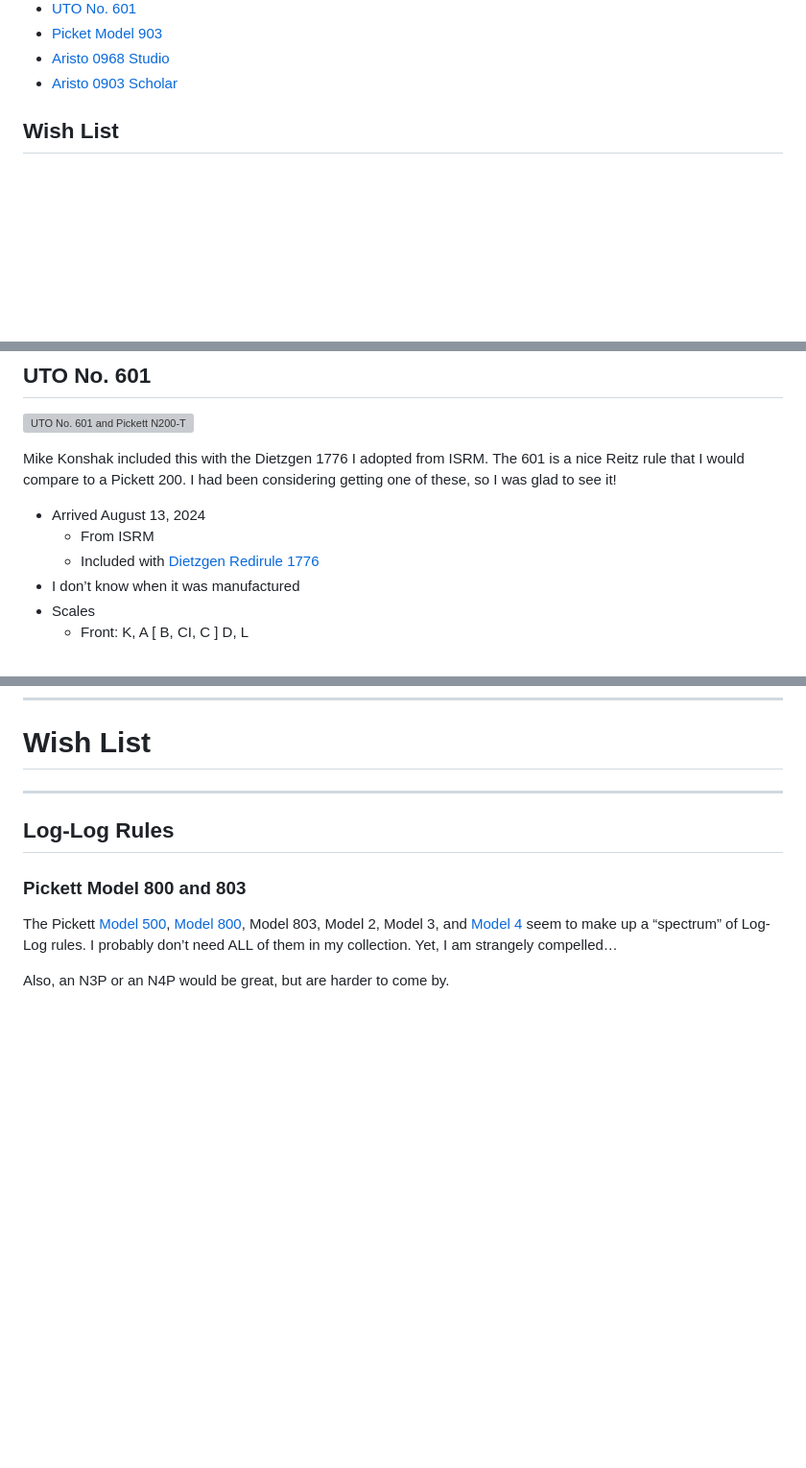
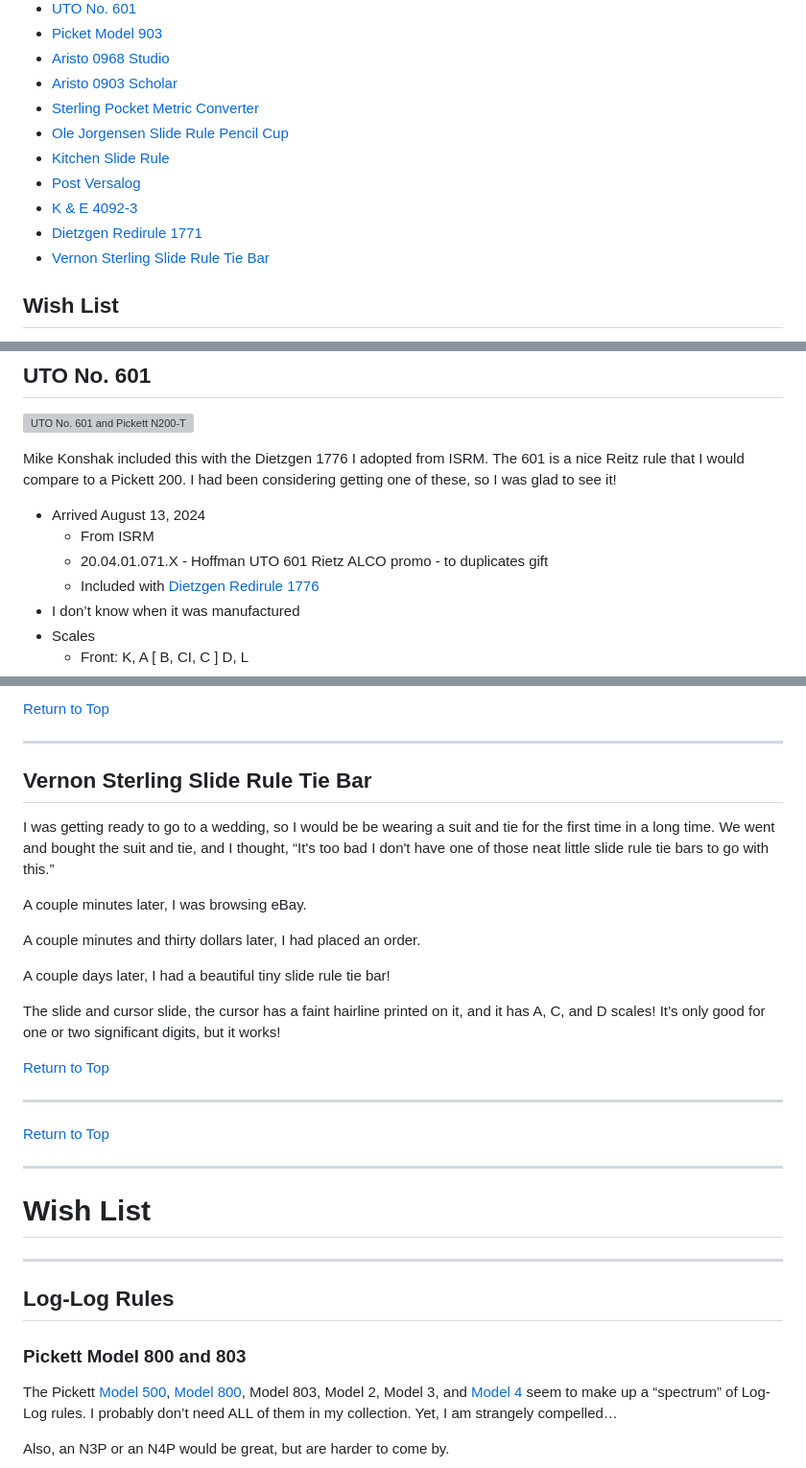
Before and after one commit to aer0usa/aer0usa.github.io, a Markdown page: sliderules.md, 3 parts joined by grey strips. Shown at 96% size. GitHub-like rendering; blank space fills up the shorter version; grey boxes are pictures that could not be loaded.

Commit message:
Update Slide Rules

```diff
--- a/sliderules.md
+++ b/sliderules.md
@@ -44,6 +44,13 @@ In Order of Acquisition
 * [Picket Model 903](#pickett903)
 * [Aristo 0968 Studio](#aristo0968)
 * [Aristo 0903 Scholar](#aristo0903)
+* [Sterling Pocket Metric Converter](#sterlingmetric)
+* [Ole Jorgensen Slide Rule Pencil Cup](#sliderulepencilcup)
+* [Kitchen Slide Rule](#kitchensliderule)
+* [Post Versalog](#postversalog)
+* [K & E 4092-3](#ke4092)
+* [Dietzgen Redirule 1771](#dietzgen1771)
+* [Vernon Sterling Slide Rule Tie Bar](#vernontiebar)
 
 ## Wish List
 
@@ -1161,6 +1168,7 @@ I had been considering getting one of these, so I was glad to see it!
 
 * Arrived August 13, 2024
     * From ISRM
+    * 20.04.01.071.X - Hoffman UTO 601 Rietz ALCO promo - to duplicates gift
     * Included with [Dietzgen Redirule 1776](#dietzgen1776)
 * I don’t know when it was manufactured
 * Scales
@@ -1287,3 +1379,30 @@ They made their own slide rules, but also resold other German slide rules: Arist
+[Return to Top](#top)
+
+---
+
+<a name="vernontiebar"></a>
+## Vernon Sterling Slide Rule Tie Bar
+
+I was getting ready to go to a wedding, so I would be be wearing a suit and tie for the first time in a long time. We went and bought the suit and tie, and I thought, “It's too bad I don't have one of those neat little slide rule tie bars to go with this.”
+
+A couple minutes later, I was browsing eBay.
+
+A couple minutes and thirty dollars later, I had placed an order.
+
+A couple days later, I had a beautiful tiny slide rule tie bar!
+
+The slide and cursor slide, the cursor has a faint hairline printed on it, and it has A, C, and D scales! It’s only good for one or two significant digits, but it works!
+
+[Return to Top](#top)
+
+---
+
+<a name=""></a>
+
+[Return to Top](#top)
+
+---
+
 # Wish List
 
 ---
```
Also changed, not shown: other parts of sliderules.md (+85 -1 lines).
